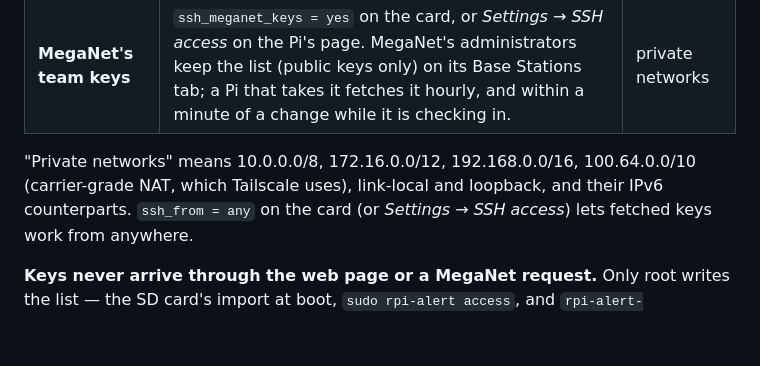
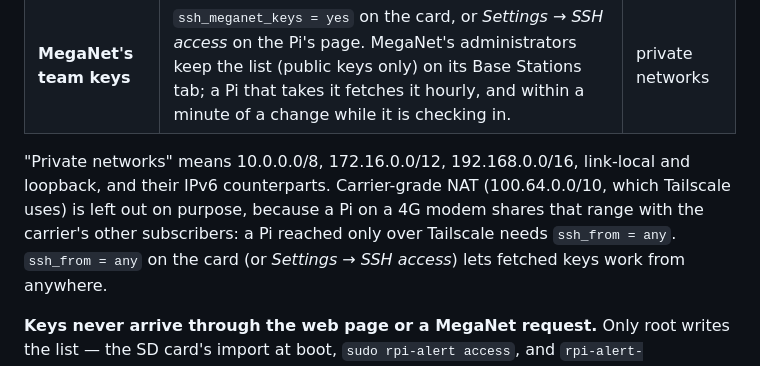
Before and after one commit to cdomotor-g/RPi_ALERT, a Markdown page: docs/access.md, the part around the change. Drawn GitHub-style; blank space fills up the shorter version.

Commit message:
Docs: access — the private networks leave out carrier-grade NAT, as the code does
Co-Authored-By: Claude Sonnet 5.5 <noreply@anthropic.com>
Claude-Session: https://claude.ai/code/session_01BXus4hH8YQRHbCxFicNsLb

```diff
--- a/docs/access.md
+++ b/docs/access.md
@@ -33,8 +33,10 @@ The account Raspberry Pi Imager made is left exactly as it was: its password and
 | **GitHub accounts** | `ssh_github = alice, bob` on the card, or `sudo rpi-alert access github alice bob`. Their public keys (`github.com/<name>.keys`) are fetched every hour. | private networks |
 | **MegaNet's team keys** | `ssh_meganet_keys = yes` on the card, or *Settings → SSH access* on the Pi's page. MegaNet's administrators keep the list (public keys only) on its Base Stations tab; a Pi that takes it fetches it hourly, and within a minute of a change while it is checking in. | private networks |
 
-"Private networks" means 10.0.0.0/8, 172.16.0.0/12, 192.168.0.0/16, 100.64.0.0/10 (carrier-grade
-NAT, which Tailscale uses), link-local and loopback, and their IPv6 counterparts. `ssh_from = any`
+"Private networks" means 10.0.0.0/8, 172.16.0.0/12, 192.168.0.0/16, link-local and loopback, and their IPv6
+counterparts. Carrier-grade NAT (100.64.0.0/10, which Tailscale uses) is left out on purpose, because a Pi
+on a 4G modem shares that range with the carrier's other subscribers: a Pi reached only over Tailscale
+needs `ssh_from = any`. `ssh_from = any`
 on the card (or *Settings → SSH access*) lets fetched keys work from anywhere.
 
 **Keys never arrive through the web page or a MegaNet request.** Only root writes the list — the
```
